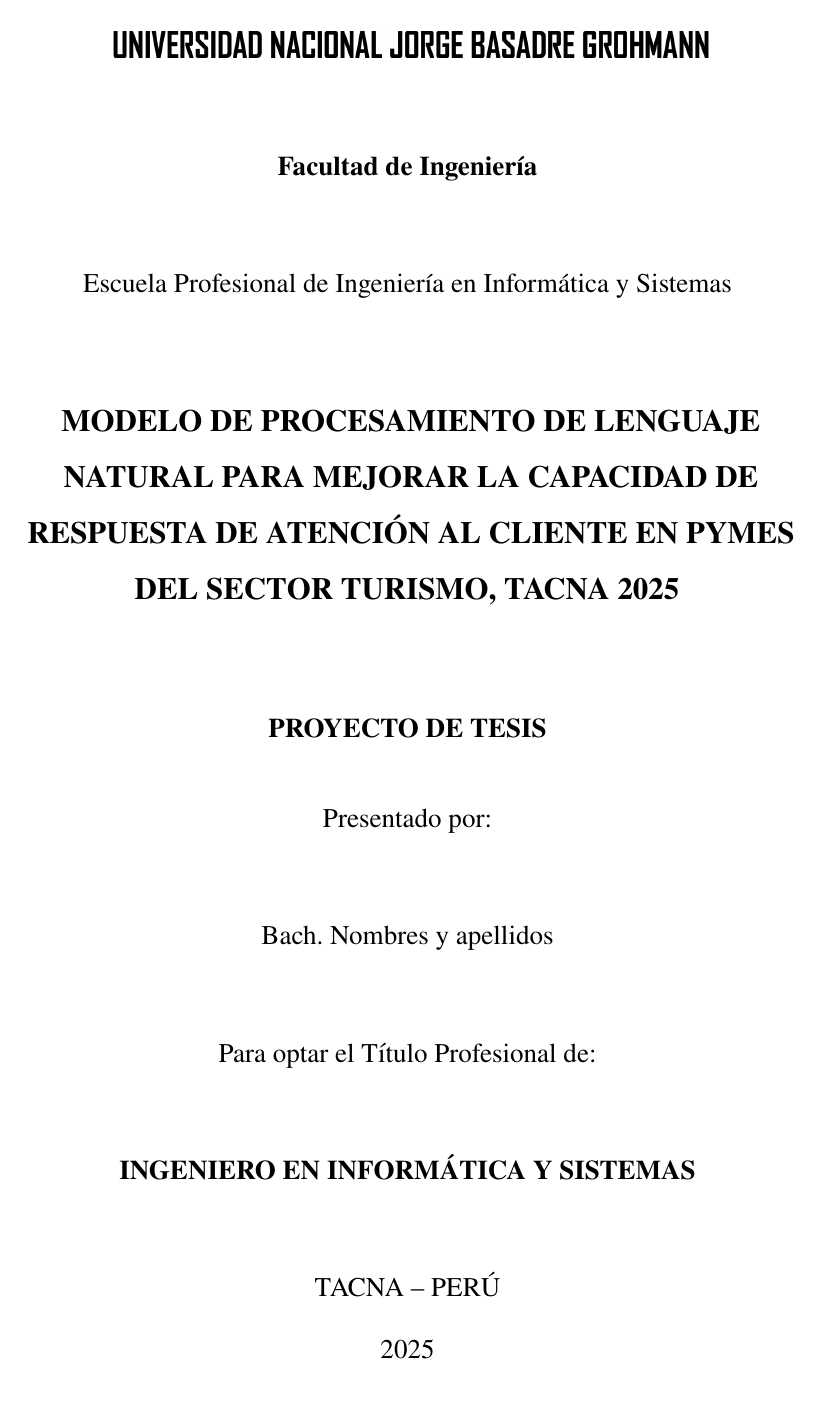
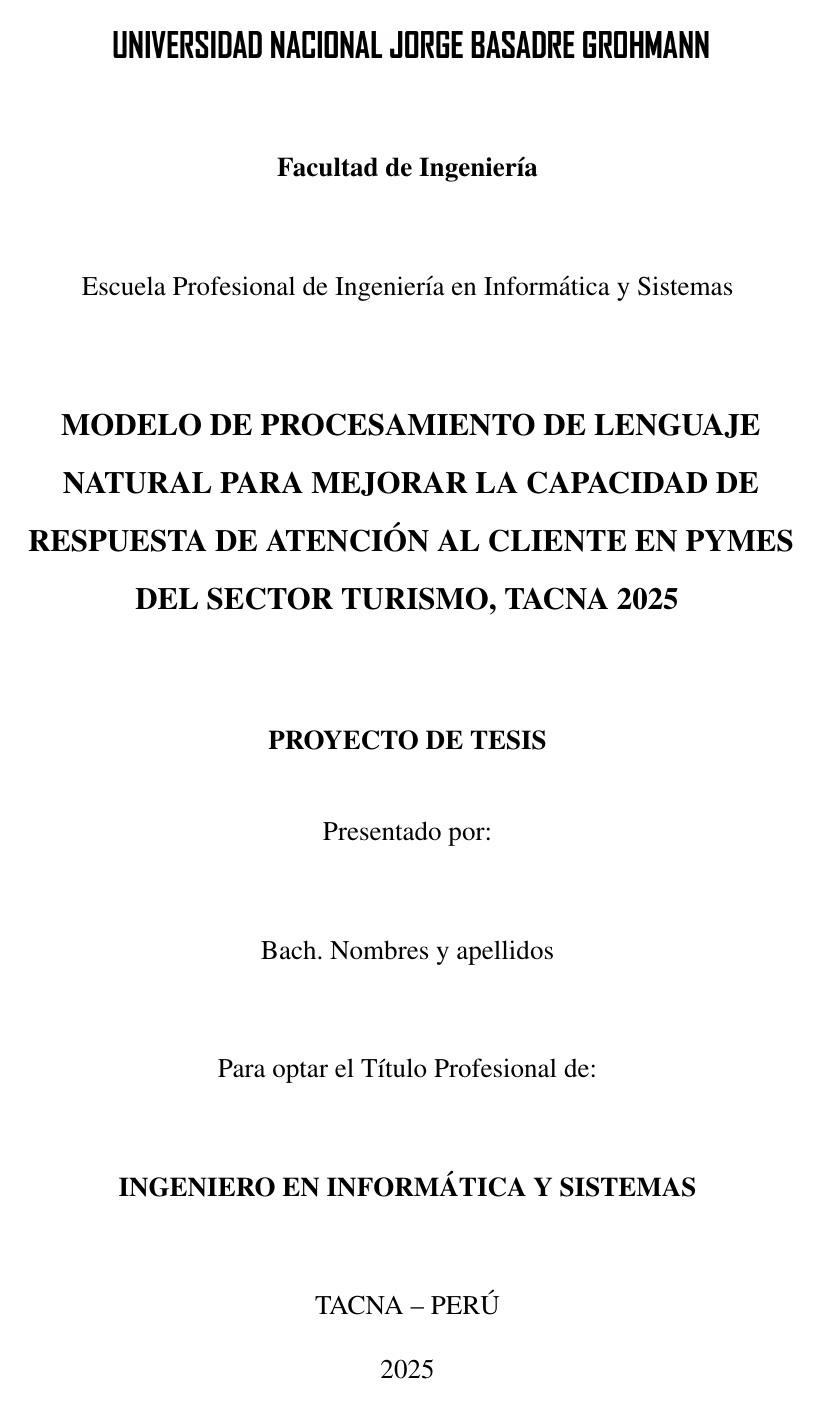
Before and after one commit to OscarJimenezFlores/LatexESIS, a LaTeX document (main.tex, which reads Estilos/APA.tex): page 1 of 22. Compiled offline with pdfLaTeX.

Commit message:
Commit #2

```diff
--- a/Estilos/APA.tex
+++ b/Estilos/APA.tex
@@ -16,8 +16,9 @@
 \usepackage[autostyle=true, babel=true]{csquotes}
 
 % Tipografía y espaciado APA
-%\usepackage{times}
-\usepackage{newtxtext}
+\usepackage{times} %Times New Roman
+%\usepackage{newtxtext}
+\renewcommand{\normalsize}{\fontsize{12}{15}\selectfont} % Aquí ajustas el tamaño de fuente a 12pt
 \usepackage{setspace}
 \onehalfspacing
 \setlength{\parindent}{0.8cm} % sangría de la primera línea de párrafo
```
